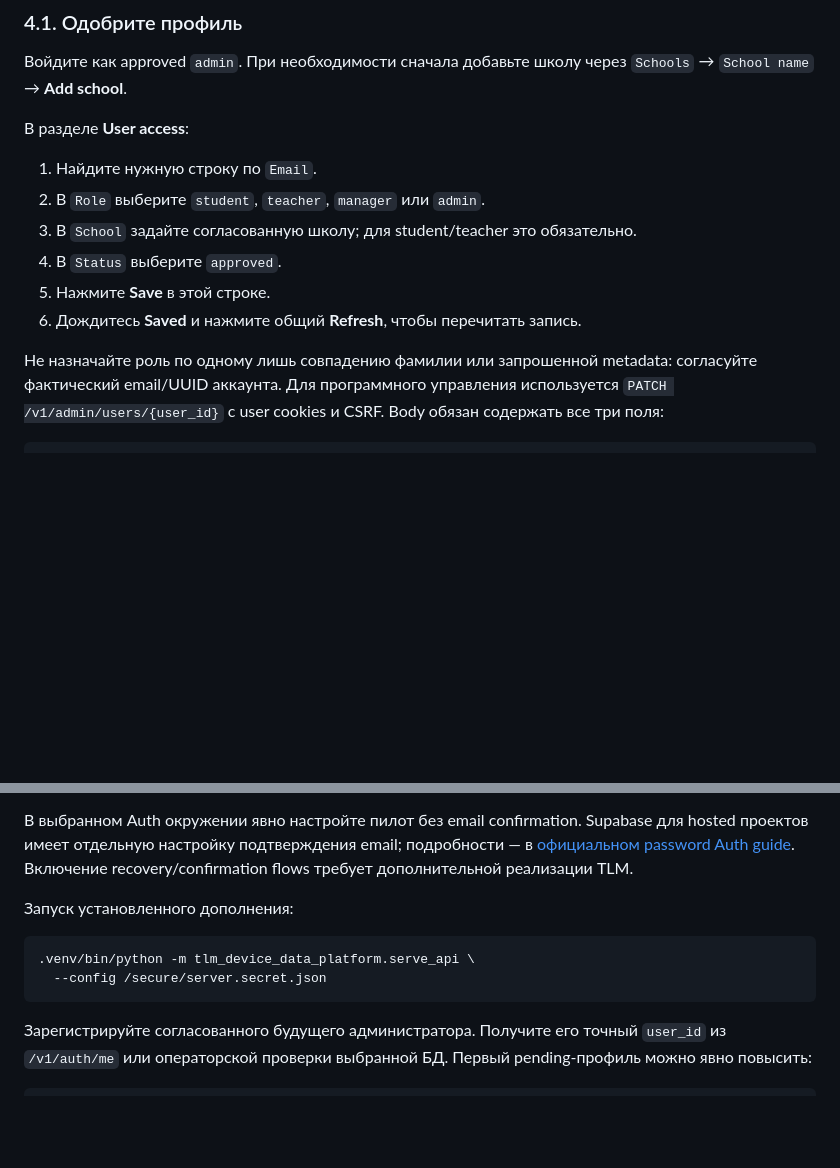
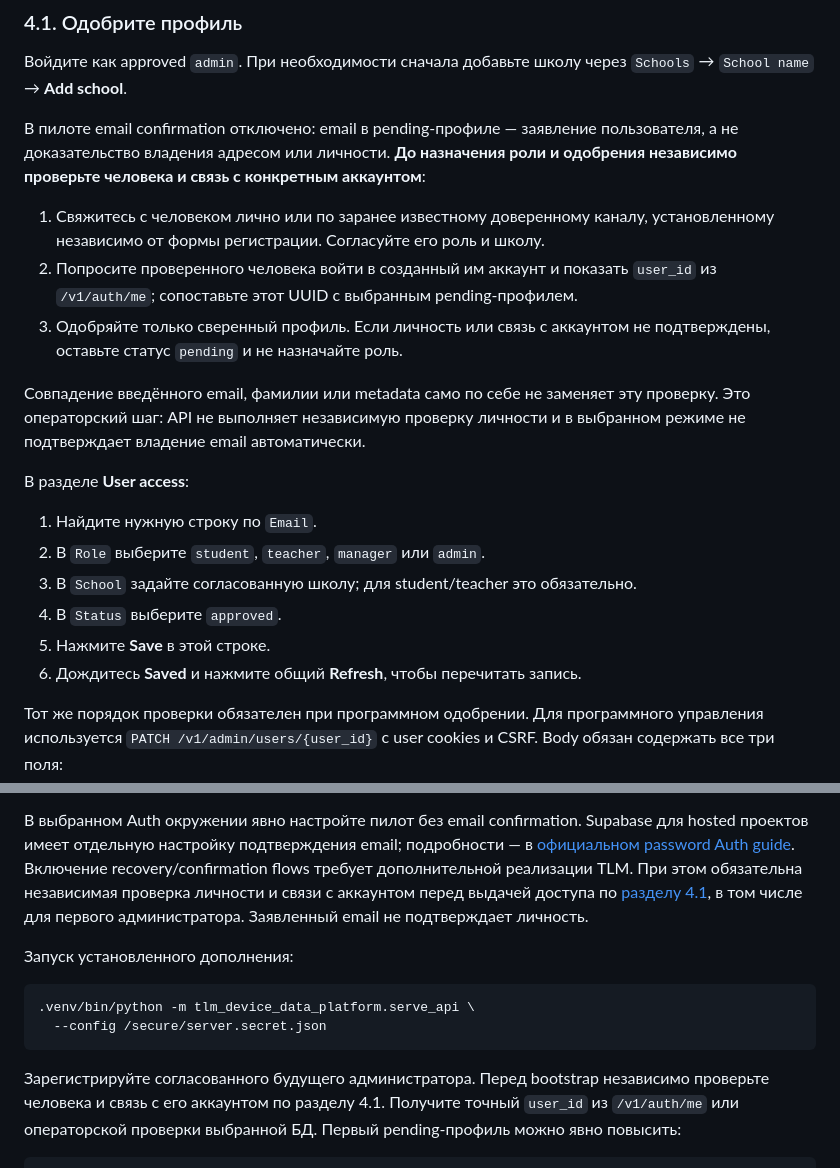
Before and after one commit to evinlort/TLM_device_data_platform, a Markdown page: docs/device_ingestion/AUTHENTICATION_TUTORIAL_RU.md, 2 parts joined by grey strips. Rendered like a GitHub page; blank space fills up the shorter version.

````diff
--- a/docs/device_ingestion/AUTHENTICATION_TUTORIAL_RU.md
+++ b/docs/device_ingestion/AUTHENTICATION_TUTORIAL_RU.md
@@ -172,6 +172,21 @@ Logout имеет scope `local`: это выход из текущей Auth sess
 Войдите как approved `admin`. При необходимости сначала добавьте школу
 через `Schools` → `School name` → **Add school**.
 
+В пилоте email confirmation отключено: email в pending-профиле — заявление
+пользователя, а не доказательство владения адресом или личности. **До назначения
+роли и одобрения независимо проверьте человека и связь с конкретным аккаунтом**:
+
+1. Свяжитесь с человеком лично или по заранее известному доверенному каналу,
+   установленному независимо от формы регистрации. Согласуйте его роль и школу.
+2. Попросите проверенного человека войти в созданный им аккаунт и показать
+   `user_id` из `/v1/auth/me`; сопоставьте этот UUID с выбранным pending-профилем.
+3. Одобряйте только сверенный профиль. Если личность или связь с аккаунтом
+   не подтверждены, оставьте статус `pending` и не назначайте роль.
+
+Совпадение введённого email, фамилии или metadata само по себе не заменяет
+эту проверку. Это операторский шаг: API не выполняет независимую проверку
+личности и в выбранном режиме не подтверждает владение email автоматически.
+
 В разделе **User access**:
 
 1. Найдите нужную строку по `Email`.
@@ -181,8 +196,8 @@ Logout имеет scope `local`: это выход из текущей Auth sess
 5. Нажмите **Save** в этой строке.
 6. Дождитесь **Saved** и нажмите общий **Refresh**, чтобы перечитать запись.
 
-Не назначайте роль по одному лишь совпадению фамилии или запрошенной metadata:
-согласуйте фактический email/UUID аккаунта. Для программного управления
+Тот же порядок проверки обязателен при программном одобрении.
+Для программного управления
 используется `PATCH /v1/admin/users/{user_id}` с user cookies и CSRF.
 Body обязан содержать все три поля:
 
@@ -518,6 +533,9 @@ Private server config не копируется в браузер или на у
 Supabase для hosted проектов имеет отдельную настройку подтверждения email;
 подробности — в [официальном password Auth guide](https://supabase.com/docs/guides/auth/passwords).
 Включение recovery/confirmation flows требует дополнительной реализации TLM.
+При этом обязательна независимая проверка личности и связи с аккаунтом
+перед выдачей доступа по [разделу 4.1](#41-одобрите-профиль), в том числе
+для первого администратора. Заявленный email не подтверждает личность.
 
 Запуск установленного дополнения:
 
@@ -526,7 +544,9 @@ Supabase для hosted проектов имеет отдельную настр
   --config /secure/server.secret.json
 ```
 
-Зарегистрируйте согласованного будущего администратора. Получите его точный
+Зарегистрируйте согласованного будущего администратора. Перед bootstrap
+независимо проверьте человека и связь с его аккаунтом по разделу 4.1.
+Получите точный
 `user_id` из `/v1/auth/me` или операторской проверки выбранной БД.
 Первый pending-профиль можно явно повысить:
 
````
Also changed, not shown: docs/device_ingestion/DASHBOARD_TUTORIAL_RU.md (+5 -0 lines), docs/device_ingestion/IMPLEMENTATION.md (+13 -0 lines).
